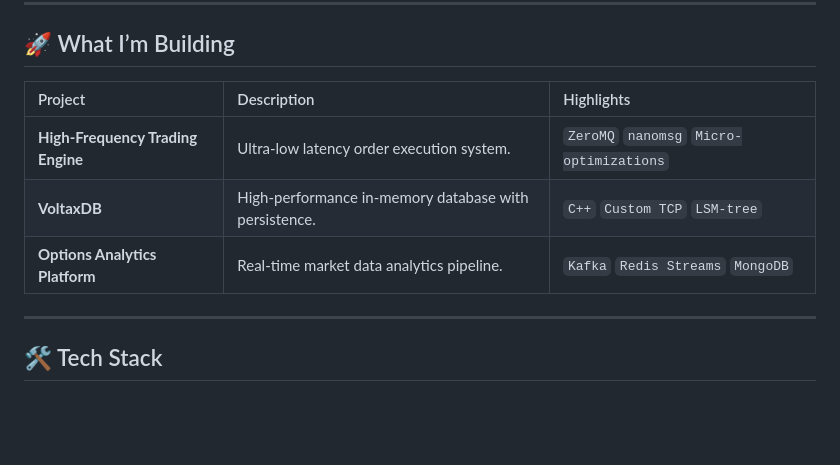
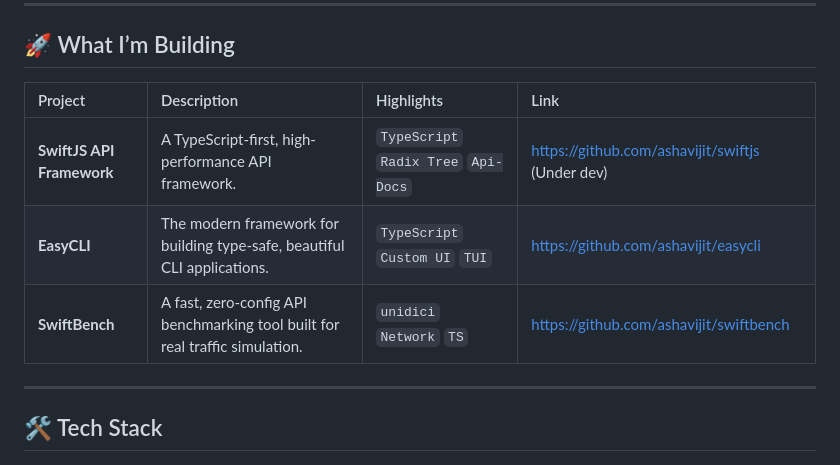
Before and after one commit to ashavijit/ashavijit, a Markdown page: README.md, the part around the change. GitHub-like rendering; blank space fills up the shorter version.

Commit message:
Revise project descriptions and add links in README
Updated project list in README with new entries and links.

```diff
--- a/README.md
+++ b/README.md
@@ -51,11 +51,11 @@ struct Engineer {
 
 ## 🚀 What I’m Building
 
-| Project | Description | Highlights |
-| :--- | :--- | :--- |
-| **High-Frequency Trading Engine** | Ultra-low latency order execution system. | `ZeroMQ` `nanomsg` `Micro-optimizations` |
-| **VoltaxDB** | High-performance in-memory database with persistence. | `C++` `Custom TCP` `LSM-tree` |
-| **Options Analytics Platform** | Real-time market data analytics pipeline. | `Kafka` `Redis Streams` `MongoDB` |
+| Project | Description | Highlights | Link
+| :--- | :--- | :--- | :--- |
+| **SwiftJS API Framework** | A TypeScript-first, high-performance API framework. | `TypeScript` `Radix Tree` `Api-Docs` | https://github.com/ashavijit/swiftjs (Under dev)
+| **EasyCLI** | The modern framework for building type-safe, beautiful CLI applications. | `TypeScript` `Custom UI` `TUI` | https://github.com/ashavijit/easycli
+| **SwiftBench** | A fast, zero-config API benchmarking tool built for real traffic simulation. | `unidici` `Network` `TS` | https://github.com/ashavijit/swiftbench
 
 ---
 
```
